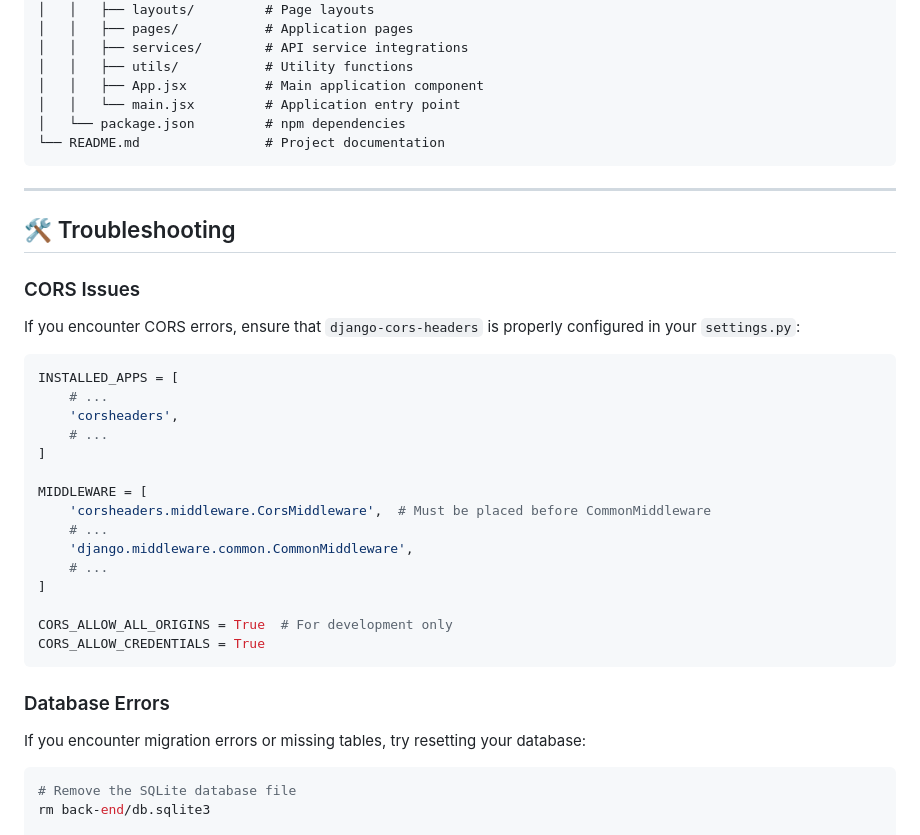
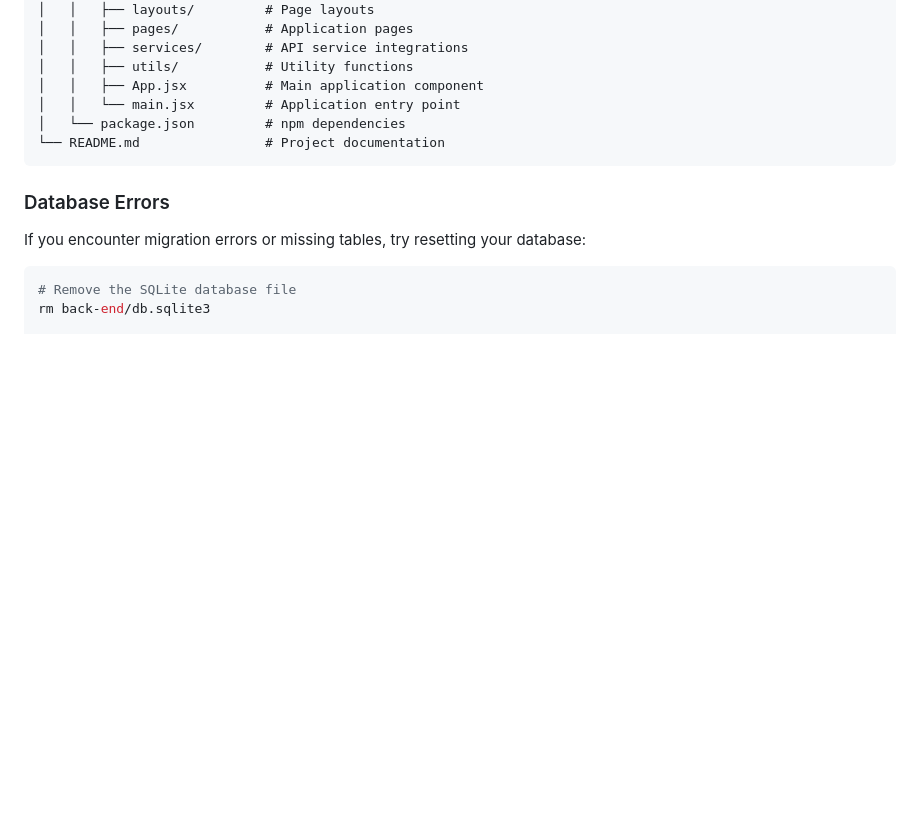
Before and after one commit to stephene369/TimeTranking-App, a Markdown page: README.md, the part around the change. Rendered like a GitHub page; blank space fills up the shorter version.

Commit message:
Version-08/04/2025/00-16-22

````diff
--- a/README.md
+++ b/README.md
@@ -108,31 +108,6 @@ TimeTranking-App/
 └── README.md                # Project documentation
 ```
 
----
-
-## 🛠️ Troubleshooting
-
-### CORS Issues
-
-If you encounter CORS errors, ensure that `django-cors-headers` is properly configured in your `settings.py`:
-
-```python
-INSTALLED_APPS = [
-    # ...
-    'corsheaders',
-    # ...
-]
-
-MIDDLEWARE = [
-    'corsheaders.middleware.CorsMiddleware',  # Must be placed before CommonMiddleware
-    # ...
-    'django.middleware.common.CommonMiddleware',
-    # ...
-]
-
-CORS_ALLOW_ALL_ORIGINS = True  # For development only
-CORS_ALLOW_CREDENTIALS = True
-```
 
 ### Database Errors
 
````
